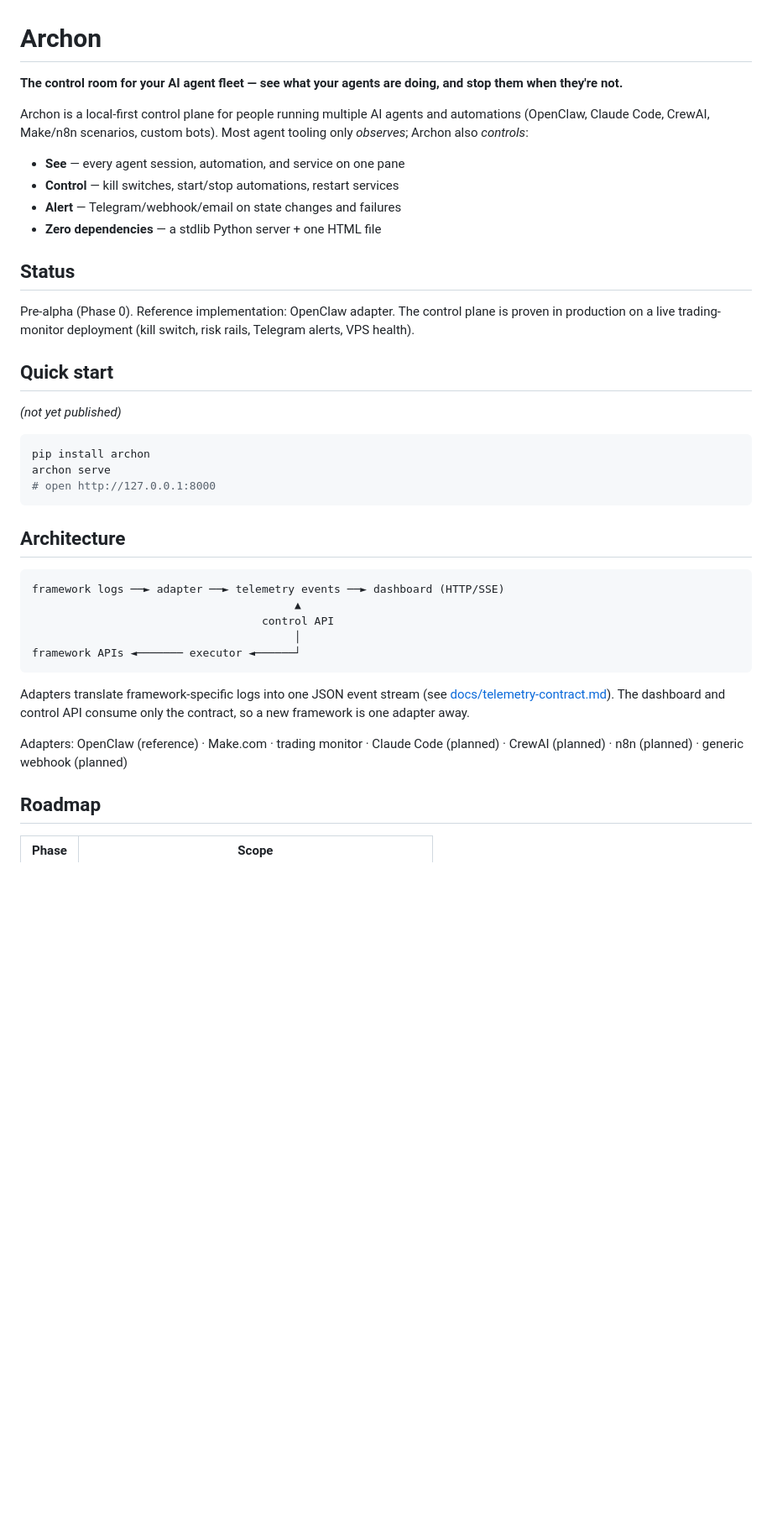
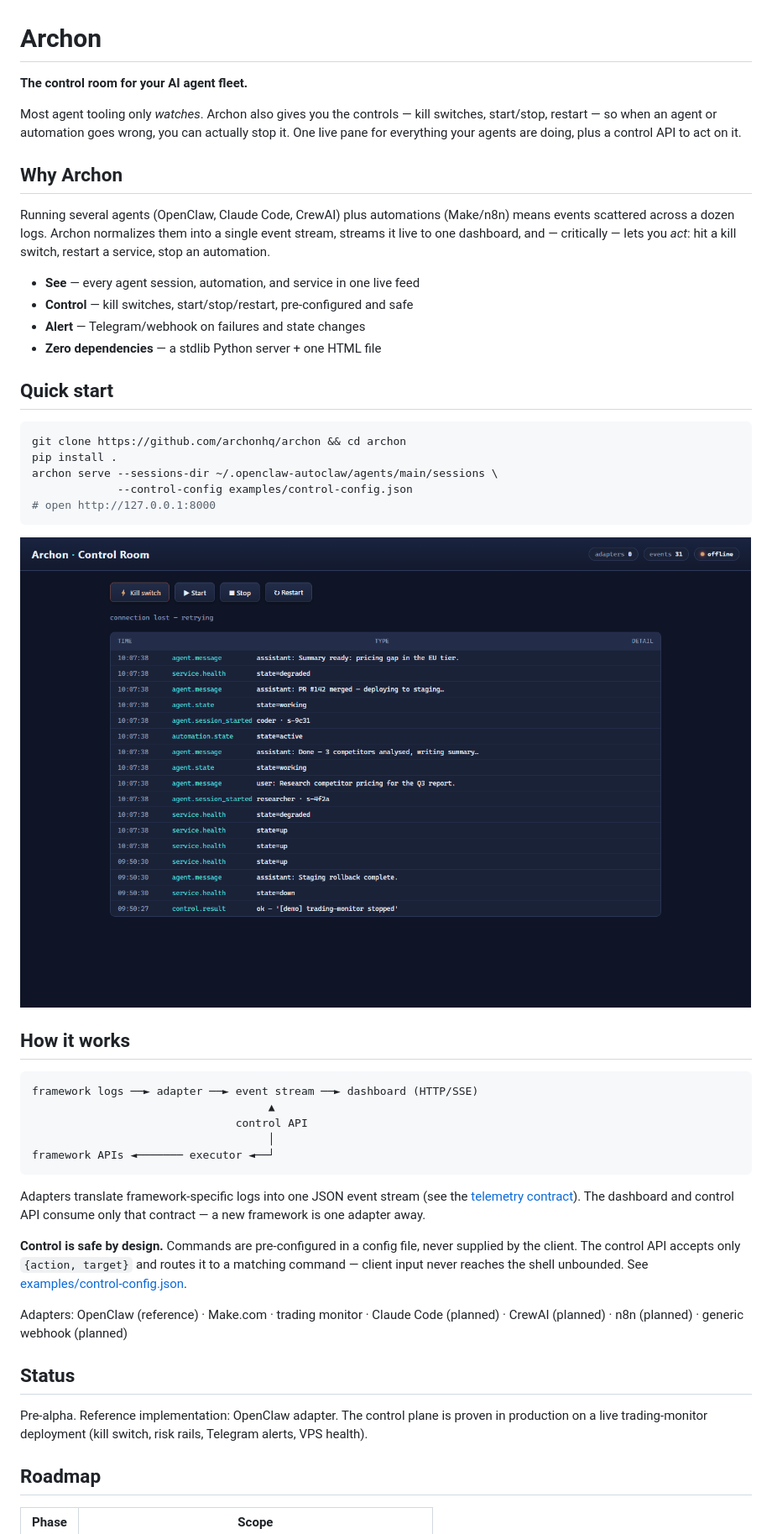
Before and after one commit to archonhq/archon, a Markdown page: readme.md, the part around the change. Shown: that part at 84% size. Drawn GitHub-style; pictures changed too: docs/demo.gif (added); blank space fills up the shorter version.

Commit message:
Sharpen README pitch + add live demo GIF

````diff
--- a/readme.md
+++ b/readme.md
@@ -1,50 +1,63 @@
 # Archon
 
-**The control room for your AI agent fleet — see what your agents are doing,
-and stop them when they're not.**
+**The control room for your AI agent fleet.**
 
-Archon is a local-first control plane for people running multiple AI agents
-and automations (OpenClaw, Claude Code, CrewAI, Make/n8n scenarios, custom
-bots). Most agent tooling only *observes*; Archon also *controls*:
+Most agent tooling only *watches*. Archon also gives you the controls — kill
+switches, start/stop, restart — so when an agent or automation goes wrong, you
+can actually stop it. One live pane for everything your agents are doing, plus
+a control API to act on it.
 
-- **See** — every agent session, automation, and service on one pane
-- **Control** — kill switches, start/stop automations, restart services
-- **Alert** — Telegram/webhook/email on state changes and failures
+## Why Archon
+
+Running several agents (OpenClaw, Claude Code, CrewAI) plus automations
+(Make/n8n) means events scattered across a dozen logs. Archon normalizes them
+into a single event stream, streams it live to one dashboard, and — critically
+— lets you *act*: hit a kill switch, restart a service, stop an automation.
+
+- **See** — every agent session, automation, and service in one live feed
+- **Control** — kill switches, start/stop/restart, pre-configured and safe
+- **Alert** — Telegram/webhook on failures and state changes
 - **Zero dependencies** — a stdlib Python server + one HTML file
+
+## Quick start
+
+```bash
+git clone https://github.com/archonhq/archon && cd archon
+pip install .
+archon serve --sessions-dir ~/.openclaw-autoclaw/agents/main/sessions \
+             --control-config examples/control-config.json
+# open http://127.0.0.1:8000
+```
+
+![Archon dashboard](docs/demo.gif)
+
+## How it works
+
+```
+framework logs ──► adapter ──► event stream ──► dashboard (HTTP/SSE)
+                                    ▲
+                               control API
+                                    │
+framework APIs ◄─────── executor ◄──┘
+```
+
+Adapters translate framework-specific logs into one JSON event stream
+(see the [telemetry contract](docs/telemetry-contract.md)). The dashboard and
+control API consume only that contract — a new framework is one adapter away.
+
+**Control is safe by design.** Commands are pre-configured in a config file,
+never supplied by the client. The control API accepts only `{action, target}`
+and routes it to a matching command — client input never reaches the shell
+unbounded. See [examples/control-config.json](examples/control-config.json).
+
+Adapters: OpenClaw (reference) · Make.com · trading monitor · Claude Code
+(planned) · CrewAI (planned) · n8n (planned) · generic webhook (planned)
 
 ## Status
 
-Pre-alpha (Phase 0). Reference implementation: OpenClaw adapter. The control
-plane is proven in production on a live trading-monitor deployment (kill
-switch, risk rails, Telegram alerts, VPS health).
-
-## Quick start
-
-*(not yet published)*
-
-```bash
-pip install archon
-archon serve
-# open http://127.0.0.1:8000
-```
-
-## Architecture
-
-```
-framework logs ──► adapter ──► telemetry events ──► dashboard (HTTP/SSE)
-                                        ▲
-                                   control API
-                                        │
-framework APIs ◄─────── executor ◄──────┘
-```
-
-Adapters translate framework-specific logs into one JSON event stream
-(see [docs/telemetry-contract.md](docs/telemetry-contract.md)). The dashboard
-and control API consume only the contract, so a new framework is one adapter
-away.
-
-Adapters: OpenClaw (reference) · Make.com · trading monitor · Claude Code
-(planned) · CrewAI (planned) · n8n (planned) · generic webhook (planned)
+Pre-alpha. Reference implementation: OpenClaw adapter. The control plane is
+proven in production on a live trading-monitor deployment (kill switch, risk
+rails, Telegram alerts, VPS health).
 
 ## Roadmap
 
````
